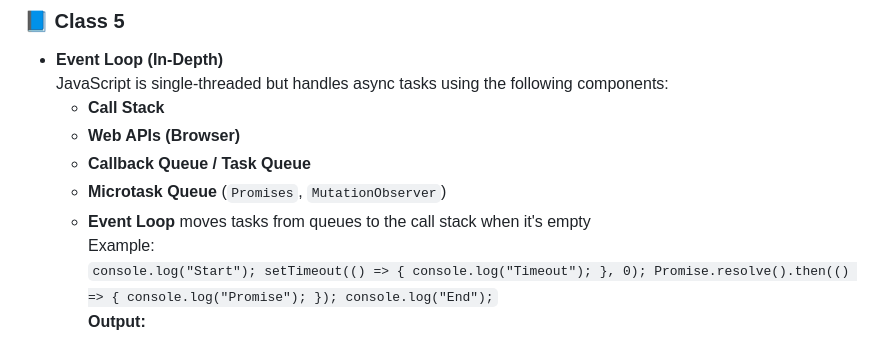
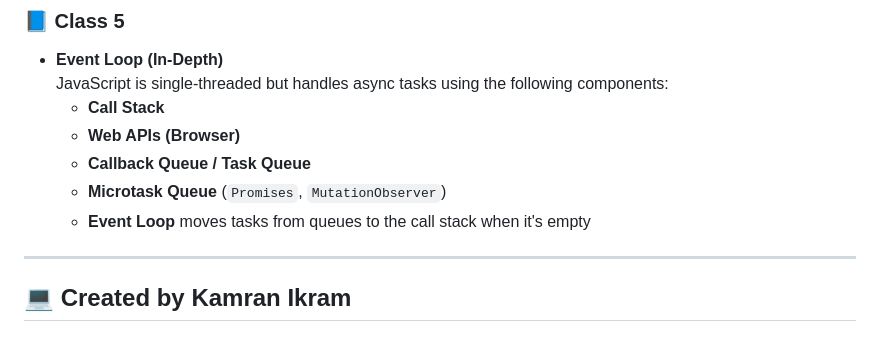
Before and after one commit to kamranikramofficial/javascript-learning-advance, a Markdown page: README.md, the part around the change. GitHub-like rendering.

Commit message:
git redme

```diff
--- a/README.md
+++ b/README.md
@@ -70,6 +70,7 @@ It covers essential building blocks like execution context, call stack, scoping,
   - **Callback Queue / Task Queue**
   - **Microtask Queue** (`Promises`, `MutationObserver`)
   - **Event Loop** moves tasks from queues to the call stack when it's empty
-  Example:
-  `console.log("Start"); setTimeout(() => { console.log("Timeout"); }, 0); Promise.resolve().then(() => { console.log("Promise"); }); console.log("End");`
-  **Output:**
+
+---
+
+## 💻 Created by Kamran Ikram
```
